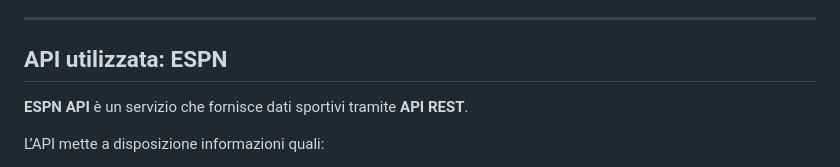
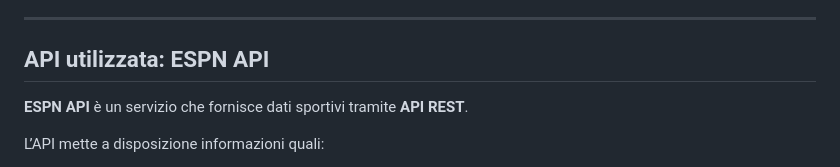
Before and after one commit to alessandropiazzalunga/progettoTPS, a Markdown page: README.md, the part around the change. GitHub-like rendering.

Commit message:
Correct API name to 'ESPN API' in README

```diff
--- a/README.md
+++ b/README.md
@@ -11,7 +11,7 @@ L’obiettivo didattico del progetto è dimostrare la capacità di:
 
 ---
 
-## API utilizzata: ESPN
+## API utilizzata: ESPN API
 
 **ESPN API** è un servizio che fornisce dati sportivi tramite **API REST**.
 
```
